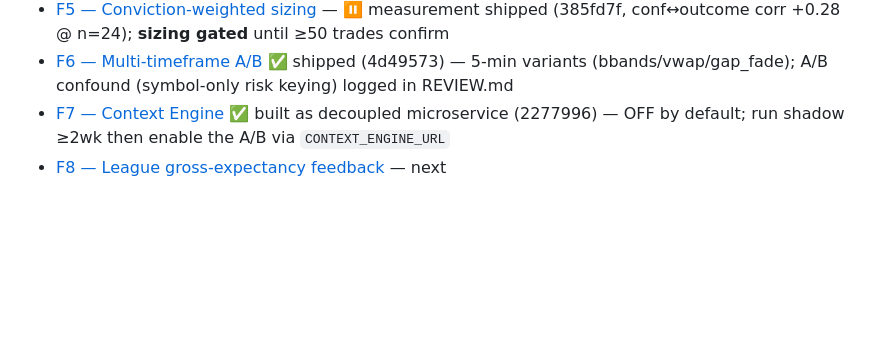
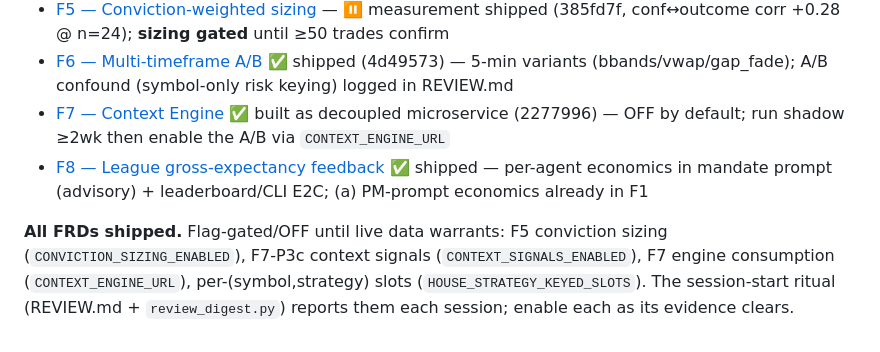
Before and after one commit to TechInjectIndia/personal-ai-trader, a Markdown page: docs/prd/profitability-sprint-plan.md, the part around the change. Drawn GitHub-style; blank space fills up the shorter version.

```diff
--- a/docs/prd/profitability-sprint-plan.md
+++ b/docs/prd/profitability-sprint-plan.md
@@ -87,4 +87,6 @@ Weekly (Sunday) retains only: competition **mandate revision** (`plan_mandates -
 - [F5 — Conviction-weighted sizing](../frd/F5-conviction-weighted-sizing.md) — ⏸ measurement shipped (385fd7f, conf↔outcome corr +0.28 @ n=24); **sizing gated** until ≥50 trades confirm
 - [F6 — Multi-timeframe A/B](../frd/F6-multi-timeframe-ab.md) ✅ shipped (4d49573) — 5-min variants (bbands/vwap/gap_fade); A/B confound (symbol-only risk keying) logged in REVIEW.md
 - [F7 — Context Engine](../frd/F7-context-engine.md) ✅ built as decoupled microservice (2277996) — OFF by default; run shadow ≥2wk then enable the A/B via `CONTEXT_ENGINE_URL`
-- [F8 — League gross-expectancy feedback](../frd/F8-league-gross-expectancy-feedback.md) — next
+- [F8 — League gross-expectancy feedback](../frd/F8-league-gross-expectancy-feedback.md) ✅ shipped — per-agent economics in mandate prompt (advisory) + leaderboard/CLI E2C; (a) PM-prompt economics already in F1
+
+**All FRDs shipped.** Flag-gated/OFF until live data warrants: F5 conviction sizing (`CONVICTION_SIZING_ENABLED`), F7-P3c context signals (`CONTEXT_SIGNALS_ENABLED`), F7 engine consumption (`CONTEXT_ENGINE_URL`), per-(symbol,strategy) slots (`HOUSE_STRATEGY_KEYED_SLOTS`). The session-start ritual (REVIEW.md + `review_digest.py`) reports them each session; enable each as its evidence clears.
```
Also changed, not shown: REVIEW.md (+11 -0 lines).
